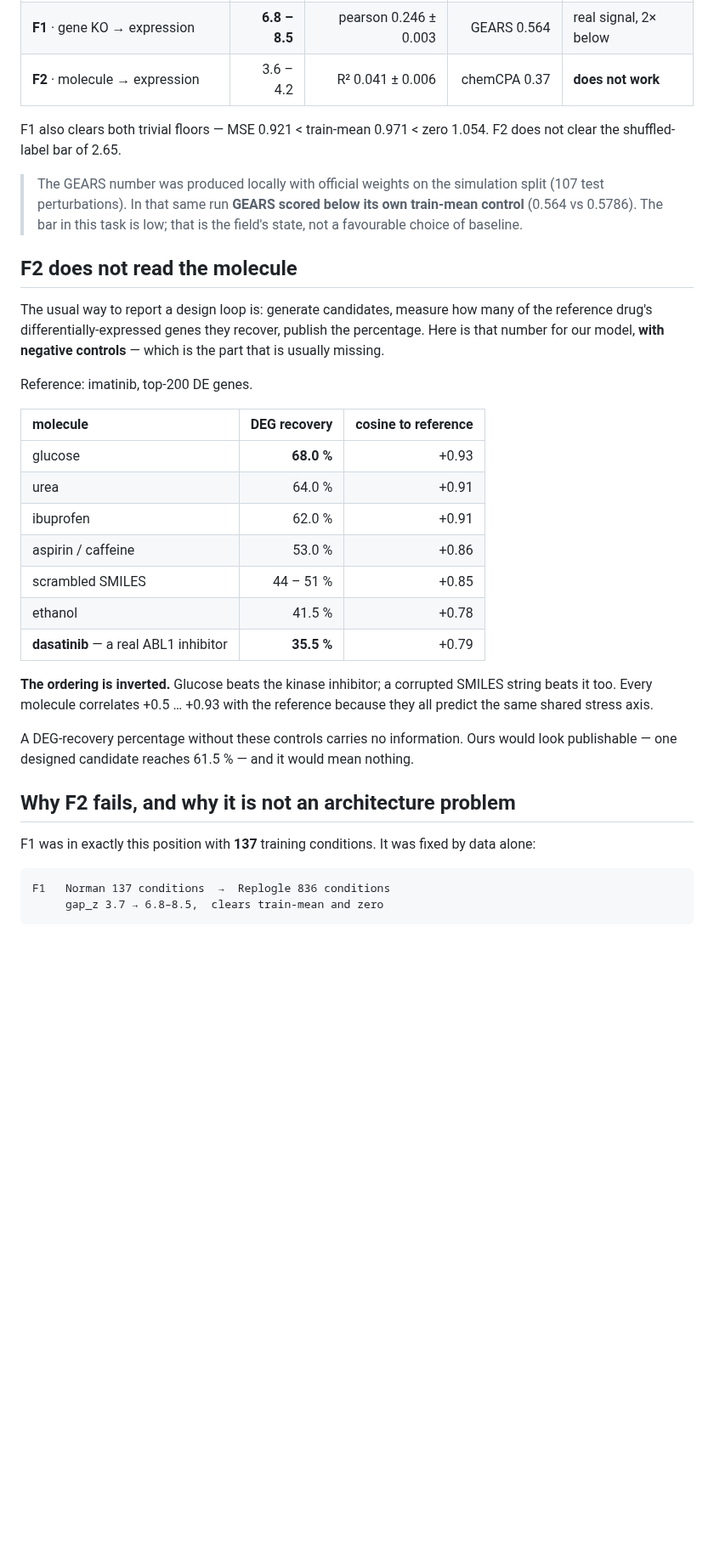
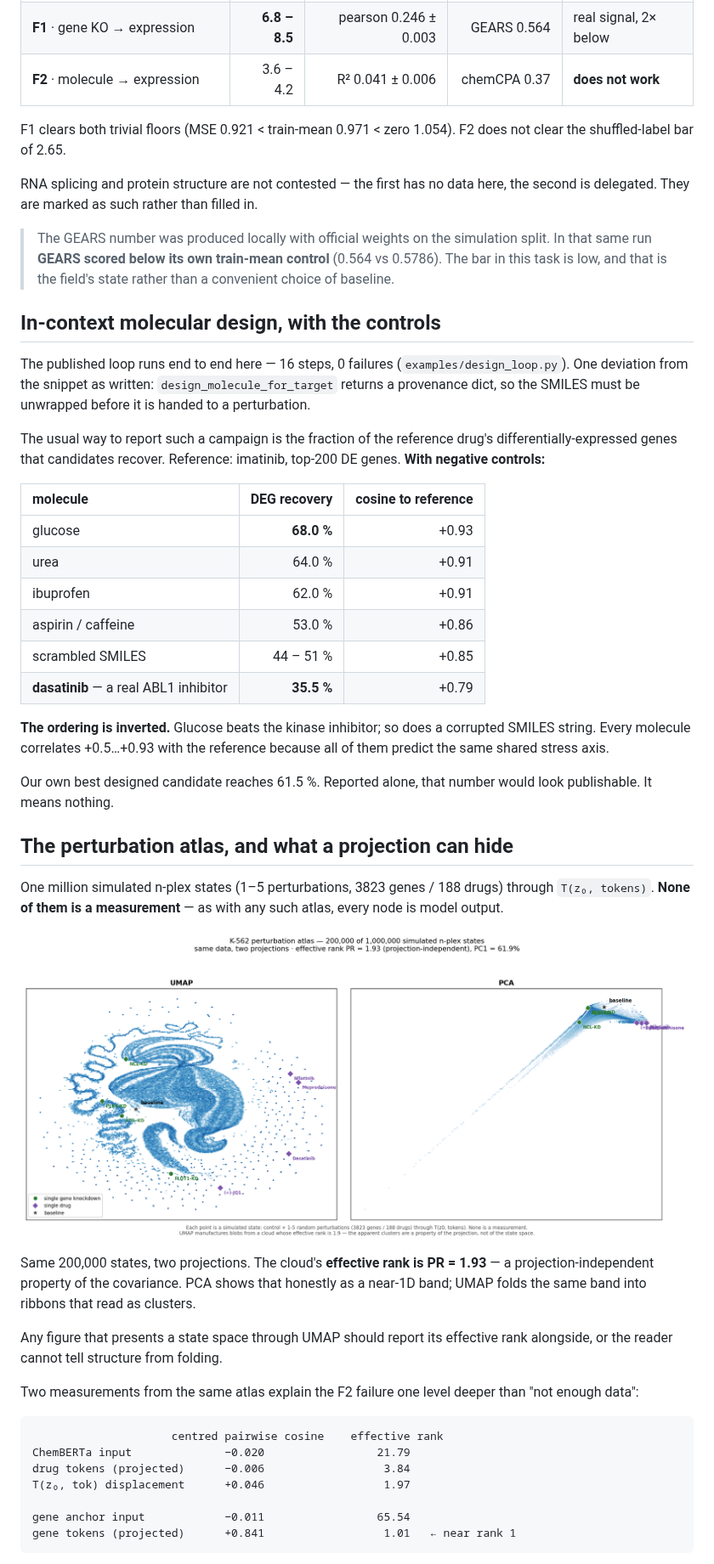
Before and after one commit to omicverse/luria-aido, a Markdown page: README.md, the part around one of its changes. Shown at 85% size. Rendered like a GitHub page; pictures changed too: docs/img/atlas_umap_vs_pca.png (added); blank space fills up the shorter version.

````diff
--- a/README.md
+++ b/README.md
@@ -57,22 +94,27 @@ on shuffled labels scores **0.68** (F1) and **2.65** (F2); those are the bars.
 | **F1** · gene KO → expression | **6.8 – 8.5** | pearson 0.246 ± 0.003 | GEARS 0.564 | real signal, 2× below |
 | **F2** · molecule → expression | 3.6 – 4.2 | R² 0.041 ± 0.006 | chemCPA 0.37 | **does not work** |
 
-F1 also clears both trivial floors — MSE 0.921 < train-mean 0.971 < zero 1.054.
-F2 does not clear the shuffled-label bar of 2.65.
+F1 clears both trivial floors (MSE 0.921 < train-mean 0.971 < zero 1.054). F2
+does not clear the shuffled-label bar of 2.65.
+
+RNA splicing and protein structure are not contested — the first has no data
+here, the second is delegated. They are marked as such rather than filled in.
 
 > The GEARS number was produced locally with official weights on the simulation
-> split (107 test perturbations). In that same run **GEARS scored below its own
-> train-mean control** (0.564 vs 0.5786). The bar in this task is low; that is
-> the field's state, not a favourable choice of baseline.
+> split. In that same run **GEARS scored below its own train-mean control**
+> (0.564 vs 0.5786). The bar in this task is low, and that is the field's state
+> rather than a convenient choice of baseline.
 
-## F2 does not read the molecule
+## In-context molecular design, with the controls
 
-The usual way to report a design loop is: generate candidates, measure how many
-of the reference drug's differentially-expressed genes they recover, publish the
-percentage. Here is that number for our model, **with negative controls** —
-which is the part that is usually missing.
+The published loop runs end to end here — 16 steps, 0 failures
+(`examples/design_loop.py`). One deviation from the snippet as written:
+`design_molecule_for_target` returns a provenance dict, so the SMILES must be
+unwrapped before it is handed to a perturbation.
 
-Reference: imatinib, top-200 DE genes.
+The usual way to report such a campaign is the fraction of the reference drug's
+differentially-expressed genes that candidates recover. Reference: imatinib,
+top-200 DE genes. **With negative controls:**
 
 | molecule | DEG recovery | cosine to reference |
 |:--|--:|--:|
@@ -81,24 +123,41 @@ Reference: imatinib, top-200 DE genes.
 | ibuprofen | 62.0 % | +0.91 |
 | aspirin / caffeine | 53.0 % | +0.86 |
 | scrambled SMILES | 44 – 51 % | +0.85 |
-| ethanol | 41.5 % | +0.78 |
 | **dasatinib** — a real ABL1 inhibitor | **35.5 %** | +0.79 |
 
-**The ordering is inverted.** Glucose beats the kinase inhibitor; a corrupted
-SMILES string beats it too. Every molecule correlates +0.5 … +0.93 with the
-reference because they all predict the same shared stress axis.
+**The ordering is inverted.** Glucose beats the kinase inhibitor; so does a
+corrupted SMILES string. Every molecule correlates +0.5…+0.93 with the
+reference because all of them predict the same shared stress axis.
 
-A DEG-recovery percentage without these controls carries no information. Ours
-would look publishable — one designed candidate reaches 61.5 % — and it would
-mean nothing.
+Our own best designed candidate reaches 61.5 %. Reported alone, that number
+would look publishable. It means nothing.
 
-## Why F2 fails, and why it is not an architecture problem
+## The perturbation atlas, and what a projection can hide
 
-F1 was in exactly this position with **137** training conditions. It was fixed
-by data alone:
+One million simulated n-plex states (1–5 perturbations, 3823 genes / 188 drugs)
+through `T(z₀, tokens)`. **None of them is a measurement** — as with any such
+atlas, every node is model output.
+
+![atlas](docs/img/atlas_umap_vs_pca.png)
+
+Same 200,000 states, two projections. The cloud's **effective rank is
+PR = 1.93** — a projection-independent property of the covariance. PCA shows
+that honestly as a near-1D band; UMAP folds the same band into ribbons that
+read as clusters.
+
+Any figure that presents a state space through UMAP should report its effective
+rank alongside, or the reader cannot tell structure from folding.
+
+Two measurements from the same atlas explain the F2 failure one level deeper
+than "not enough data":
 
 ```
-F1   Norman 137 conditions  →  Replogle 836 conditions
-     gap_z 3.7 → 6.8–8.5,  clears train-mean and zero
+                     centred pairwise cosine    effective rank
+ChemBERTa input              −0.020                 21.79
+drug tokens (projected)      −0.006                  3.84
+T(z₀, tok) displacement      +0.046                  1.97
+
+gene anchor input            −0.011                 65.54
+gene tokens (projected)      +0.841                  1.01   ← near rank 1
 ```
 
````
Also changed, not shown: other parts of README.md (+115 -96 lines).
